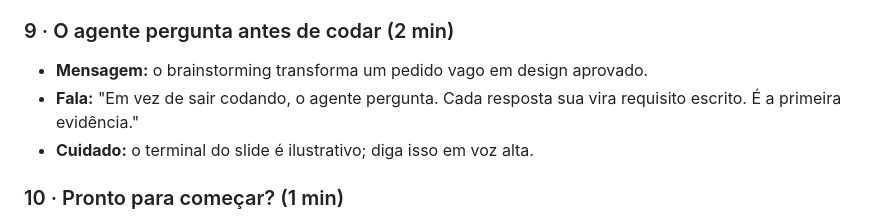
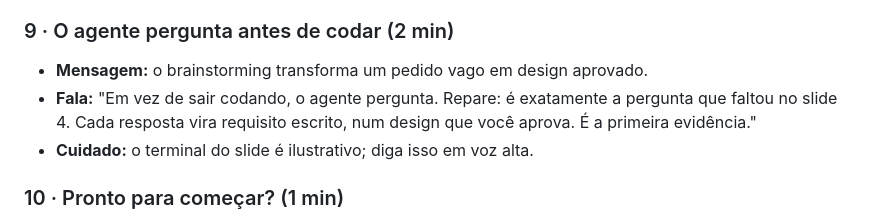
Before and after one commit to reegiss/workshop-ia, a Markdown page: workshop/guia-do-apresentador.md, the part around the change. Drawn GitHub-style.

Commit message:
docs: fala nova do slide 9 no guia
Co-Authored-By: Claude Opus 5.5 <noreply@anthropic.com>

```diff
--- a/workshop/guia-do-apresentador.md
+++ b/workshop/guia-do-apresentador.md
@@ -128,8 +128,9 @@ Cada fala tem até 40 palavras. Use como base, não como texto para ler.
 
 ### 9 · O agente pergunta antes de codar (2 min)
 - **Mensagem:** o brainstorming transforma um pedido vago em design aprovado.
-- **Fala:** "Em vez de sair codando, o agente pergunta. Cada resposta sua vira requisito
-  escrito. É a primeira evidência."
+- **Fala:** "Em vez de sair codando, o agente pergunta. Repare: é exatamente a pergunta que
+  faltou no slide 4. Cada resposta vira requisito escrito, num design que você aprova. É a
+  primeira evidência."
 - **Cuidado:** o terminal do slide é ilustrativo; diga isso em voz alta.
 
 ### 10 · Pronto para começar? (1 min)
```
